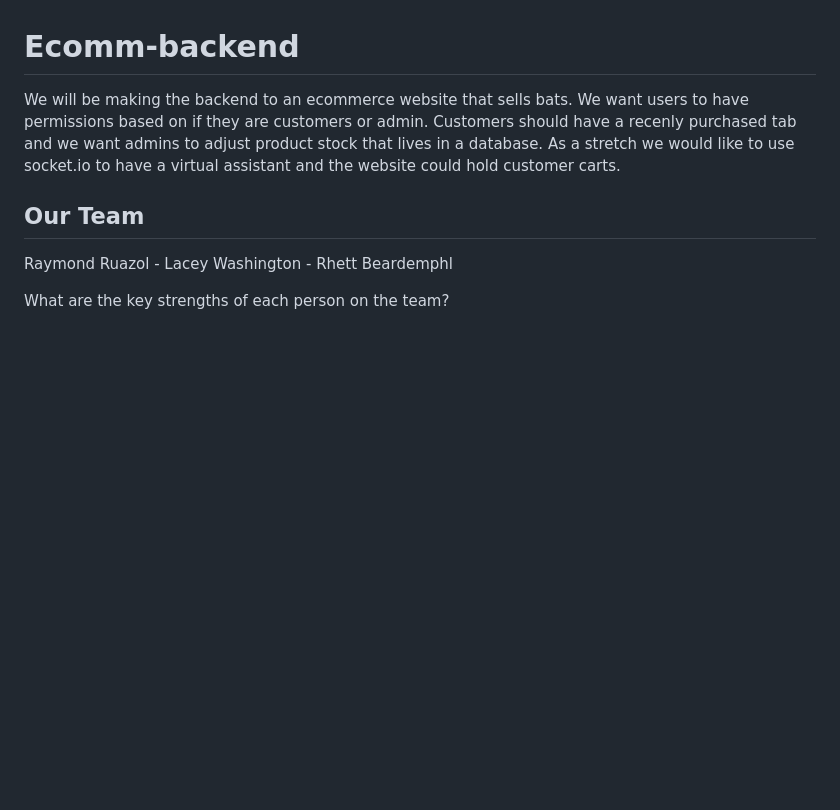
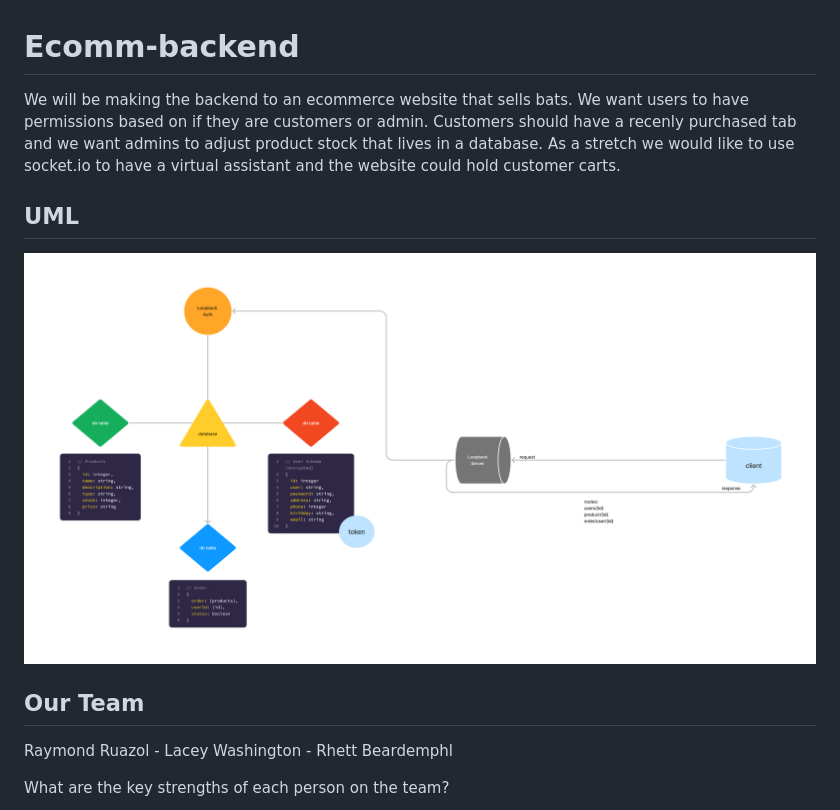
Before and after one commit to The-Megasauruses/DeVo-backend, a Markdown page: README.md, the part around the change. Drawn GitHub-style; pictures changed too: assets/ecommBackendUml.png (added); blank space fills up the shorter version.

```diff
--- a/README.md
+++ b/README.md
@@ -1,6 +1,10 @@
 # Ecomm-backend
 
 We will be making the backend to an ecommerce website that sells bats. We want users to have permissions based on if they are customers or admin. Customers should have a recenly purchased tab and we want admins to adjust product stock that lives in a database. As a stretch we would like to use socket.io to have a virtual assistant and the website could hold customer carts.
+
+## UML
+
+<img src='./assets/ecommBackendUml.png' />
 
 ## Our Team
 
```
Also changed, not shown: 1 other file.
